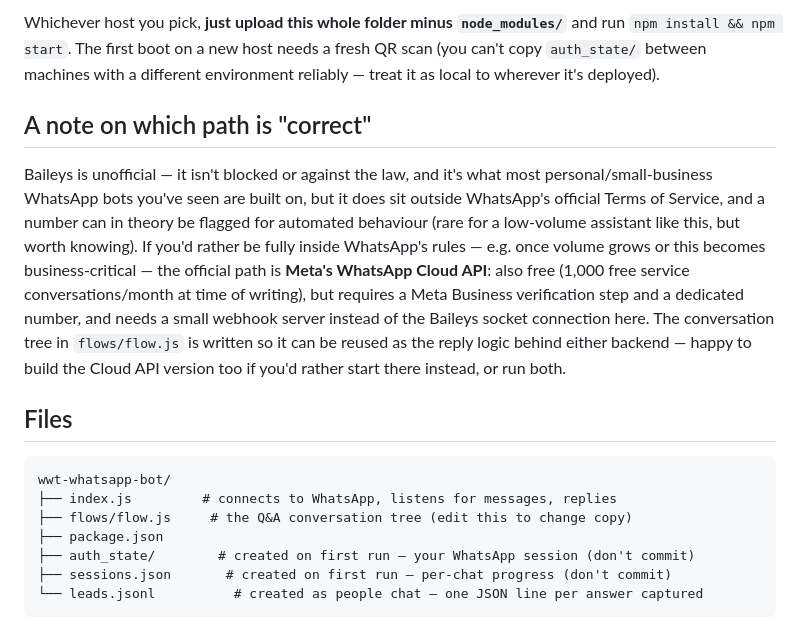
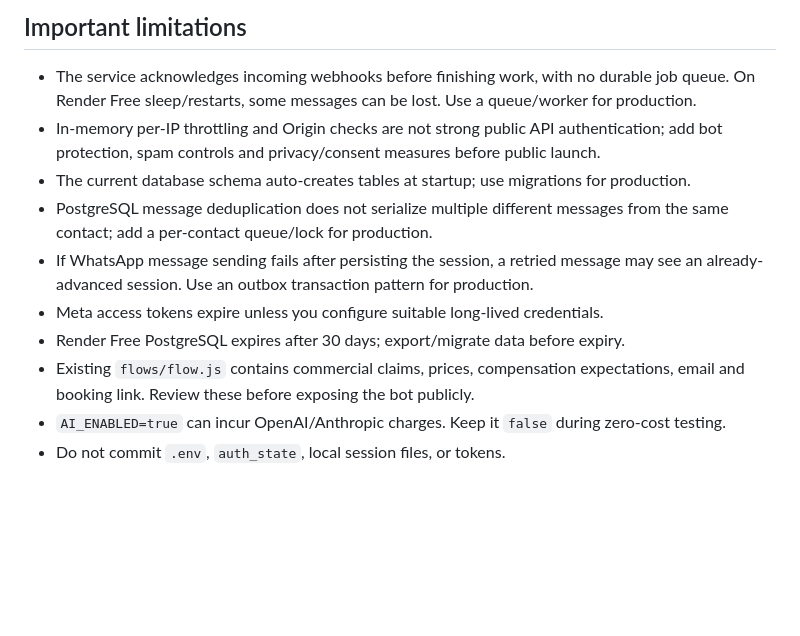
Before and after one commit to Sata23/my_website2, a Markdown page: chatbot/README.md, the part around one of its changes. Drawn GitHub-style; blank space fills up the shorter version.

````diff
--- a/chatbot/README.md
+++ b/chatbot/README.md
@@ -74,34 +33,11 @@ This needs to stay running 24/7 to answer messages, so pick one:
-Whichever host you pick, **just upload this whole folder minus
-`node_modules/`** and run `npm install && npm start`. The first boot on a
-new host needs a fresh QR scan (you can't copy `auth_state/` between
-machines with a different environment reliably — treat it as local to
-wherever it's deployed).
-
-## A note on which path is "correct"
-
-Baileys is unofficial — it isn't blocked or against the law, and it's
-what most personal/small-business WhatsApp bots you've seen are built
-on, but it does sit outside WhatsApp's official Terms of Service, and a
-number can in theory be flagged for automated behaviour (rare for a
-low-volume assistant like this, but worth knowing). If you'd rather be
-fully inside WhatsApp's rules — e.g. once volume grows or this becomes
-business-critical — the official path is **Meta's WhatsApp Cloud
-API**: also free (1,000 free service conversations/month at time of
-writing), but requires a Meta Business verification step and a
-dedicated number, and needs a small webhook server instead of the
-Baileys socket connection here. The conversation tree in `flows/flow.js`
-is written so it can be reused as the reply logic behind either backend —
-happy to build the Cloud API version too if you'd rather start there
-instead, or run both.
-
-## Files
-
-```
-wwt-whatsapp-bot/
-├── index.js         # connects to WhatsApp, listens for messages, replies
-├── flows/flow.js     # the Q&A conversation tree (edit this to change copy)
-├── package.json
-├── auth_state/        # created on first run — your WhatsApp session (don't commit)
-├── sessions.json       # created on first run — per-chat progress (don't commit)
-└── leads.jsonl          # created as people chat — one JSON line per answer captured
-```
+## Important limitations
+- The service acknowledges incoming webhooks before finishing work, with no durable job queue. On Render Free sleep/restarts, some messages can be lost. Use a queue/worker for production.
+- In-memory per-IP throttling and Origin checks are not strong public API authentication; add bot protection, spam controls and privacy/consent measures before public launch.
+- The current database schema auto-creates tables at startup; use migrations for production.
+- PostgreSQL message deduplication does not serialize multiple different messages from the same contact; add a per-contact queue/lock for production.
+- If WhatsApp message sending fails after persisting the session, a retried message may see an already-advanced session. Use an outbox transaction pattern for production.
+- Meta access tokens expire unless you configure suitable long-lived credentials.
+- Render Free PostgreSQL expires after 30 days; export/migrate data before expiry.
+- Existing `flows/flow.js` contains commercial claims, prices, compensation expectations, email and booking link. Review these before exposing the bot publicly.
+- `AI_ENABLED=true` can incur OpenAI/Anthropic charges. Keep it `false` during zero-cost testing.
+- Do not commit `.env`, `auth_state`, local session files, or tokens.
````
Also changed, not shown: other parts of chatbot/README.md (+26 -67 lines).
